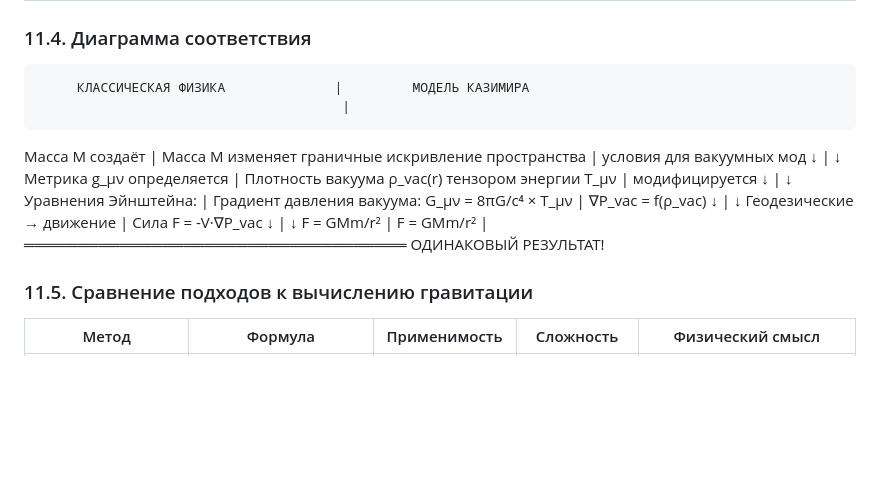
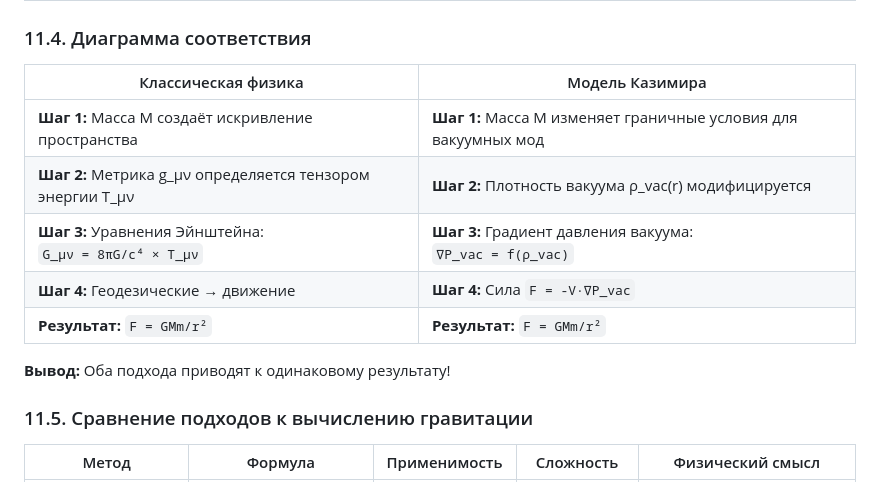
Before and after one commit to El-max-git/quantum_supremacy, a Markdown page: articles/GRAVITY_AS_CASIMIR_EFFECT/GRAVITY_AS_CASIMIR_EFFECT_.md, the part around the change. Rendered like a GitHub page; blank space fills up the shorter version.

```diff
--- a/articles/GRAVITY_AS_CASIMIR_EFFECT/GRAVITY_AS_CASIMIR_EFFECT_.md
+++ b/articles/GRAVITY_AS_CASIMIR_EFFECT/GRAVITY_AS_CASIMIR_EFFECT_.md
@@ -1682,24 +1682,15 @@ F₁₂ = -(V₁ × V₂) × ∇₁∇₂[ρ_vac,0 × c²/3]
 
 ### 11.4. Диаграмма соответствия
 
-
-         КЛАССИЧЕСКАЯ ФИЗИКА              |         МОДЕЛЬ КАЗИМИРА
-                                           |
-  Масса M создаёт                          |  Масса M изменяет граничные
-  искривление пространства                 |  условия для вакуумных мод
-           ↓                               |           ↓
-  Метрика g_μν определяется                |  Плотность вакуума ρ_vac(r)
-  тензором энергии T_μν                    |  модифицируется
-           ↓                               |           ↓
-  Уравнения Эйнштейна:                     |  Градиент давления вакуума:
-  G_μν = 8πG/c⁴ × T_μν                     |  ∇P_vac = f(ρ_vac)
-           ↓                               |           ↓
-  Геодезические → движение                 |  Сила F = -V·∇P_vac
-           ↓                               |           ↓
-         F = GMm/r²                        |        F = GMm/r²
-                                           |
-         ════════════════════════════════════
-                  ОДИНАКОВЫЙ РЕЗУЛЬТАТ!
+| Классическая физика | Модель Казимира |
+|---------------------|-----------------|
+| **Шаг 1:** Масса M создаёт искривление пространства | **Шаг 1:** Масса M изменяет граничные условия для вакуумных мод |
+| **Шаг 2:** Метрика g_μν определяется тензором энергии T_μν | **Шаг 2:** Плотность вакуума ρ_vac(r) модифицируется |
+| **Шаг 3:** Уравнения Эйнштейна:<br>`G_μν = 8πG/c⁴ × T_μν` | **Шаг 3:** Градиент давления вакуума:<br>`∇P_vac = f(ρ_vac)` |
+| **Шаг 4:** Геодезические → движение | **Шаг 4:** Сила `F = -V·∇P_vac` |
+| **Результат:** `F = GMm/r²` | **Результат:** `F = GMm/r²` |
+
+**Вывод:** Оба подхода приводят к одинаковому результату!
 
 
 ### 11.5. Сравнение подходов к вычислению гравитации
```
